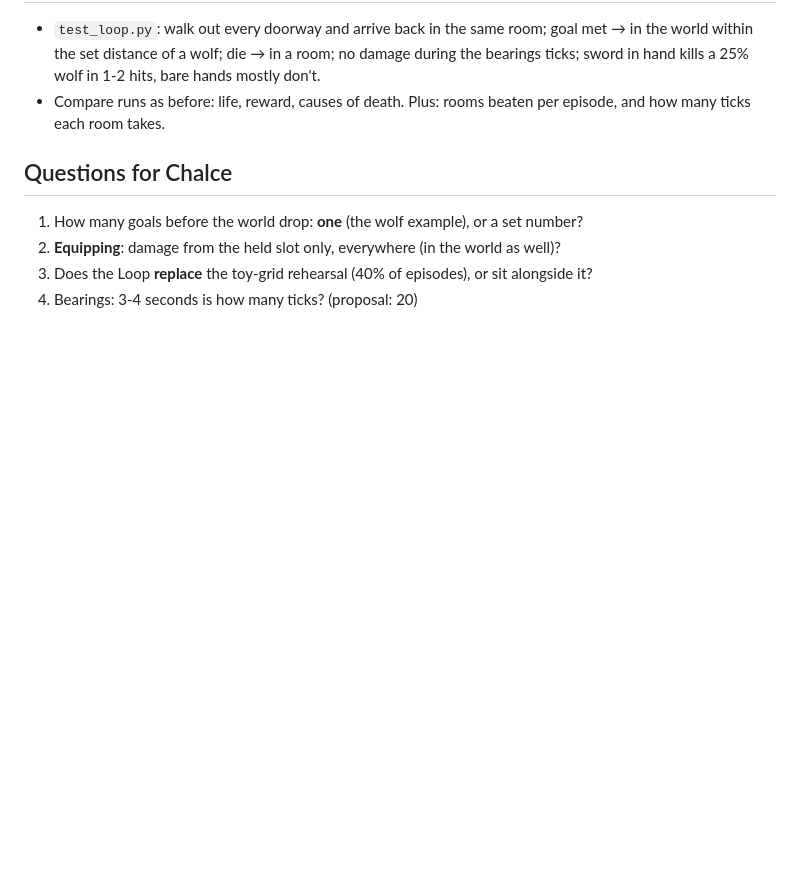
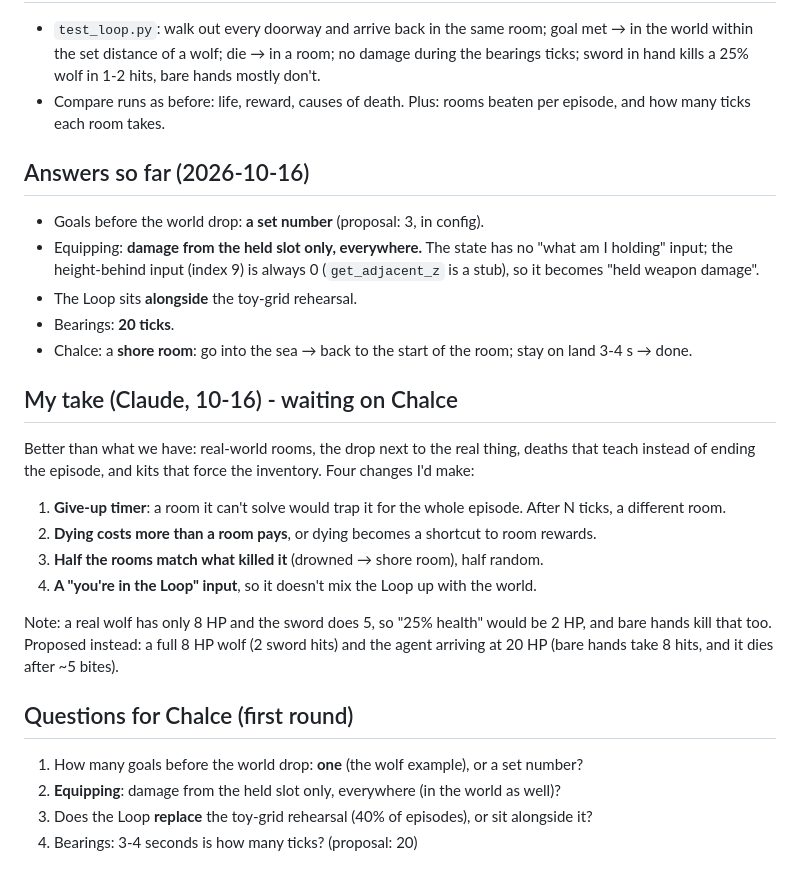
Before and after one commit to Chalcepro/ATS, a Markdown page: docs/W4-LOOP-FLOW.md, the part around the change. Drawn GitHub-style; blank space fills up the shorter version.

Commit message:
W4 flow: answers so far, shore room, Claude's take
Co-Authored-By: Claude Opus 5.5 <noreply@anthropic.com>

```diff
--- a/docs/W4-LOOP-FLOW.md
+++ b/docs/W4-LOOP-FLOW.md
@@ -89,7 +89,35 @@ wolf dies  →  cut  →  world (random seed), next to the nearest wolf
 - Compare runs as before: life, reward, causes of death. Plus: rooms beaten
   per episode, and how many ticks each room takes.
 
-## Questions for Chalce
+## Answers so far (2026-10-16)
+
+- Goals before the world drop: **a set number** (proposal: 3, in config).
+- Equipping: **damage from the held slot only, everywhere.** The state has no
+  "what am I holding" input; the height-behind input (index 9) is always 0
+  (`get_adjacent_z` is a stub), so it becomes "held weapon damage".
+- The Loop sits **alongside** the toy-grid rehearsal.
+- Bearings: **20 ticks**.
+- Chalce: a **shore room**: go into the sea → back to the start of the room;
+  stay on land 3-4 s → done.
+
+## My take (Claude, 10-16) - waiting on Chalce
+
+Better than what we have: real-world rooms, the drop next to the real thing,
+deaths that teach instead of ending the episode, and kits that force the
+inventory. Four changes I'd make:
+
+1. **Give-up timer**: a room it can't solve would trap it for the whole
+   episode. After N ticks, a different room.
+2. **Dying costs more than a room pays**, or dying becomes a shortcut to
+   room rewards.
+3. **Half the rooms match what killed it** (drowned → shore room), half random.
+4. **A "you're in the Loop" input**, so it doesn't mix the Loop up with the world.
+
+Note: a real wolf has only 8 HP and the sword does 5, so "25% health" would be
+2 HP, and bare hands kill that too. Proposed instead: a full 8 HP wolf (2 sword
+hits) and the agent arriving at 20 HP (bare hands take 8 hits, and it dies after ~5 bites).
+
+## Questions for Chalce (first round)
 
 1. How many goals before the world drop: **one** (the wolf example), or a set number?
 2. **Equipping**: damage from the held slot only, everywhere (in the world as
```
